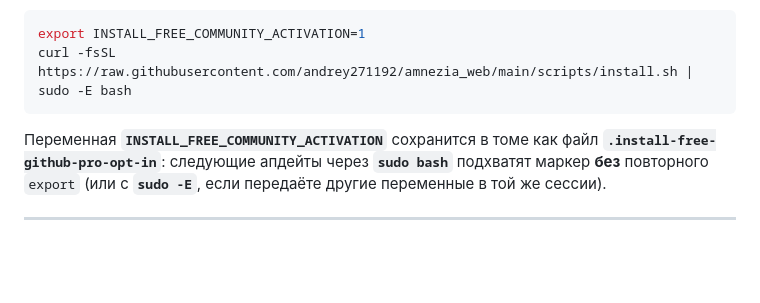
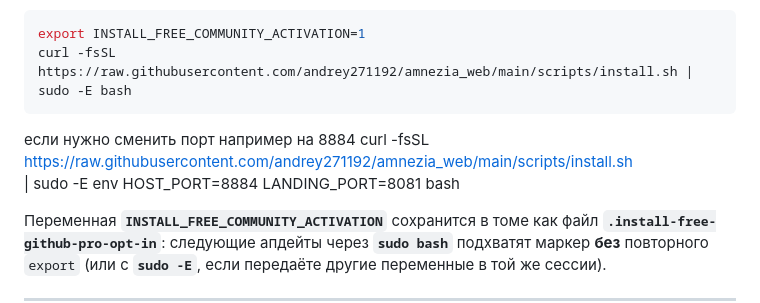
Before and after one commit to andrey271192/Amnezia_web, a Markdown page: README.md, the part around the change. Rendered like a GitHub page; blank space fills up the shorter version.

````diff
--- a/README.md
+++ b/README.md
@@ -80,6 +80,9 @@
 export INSTALL_FREE_COMMUNITY_ACTIVATION=1
 curl -fsSL https://raw.githubusercontent.com/andrey271192/amnezia_web/main/scripts/install.sh | sudo -E bash
 ```
+если нужно сменить порт например на 8884
+curl -fsSL https://raw.githubusercontent.com/andrey271192/amnezia_web/main/scripts/install.sh \
+  | sudo -E env HOST_PORT=8884 LANDING_PORT=8081 bash
 
 Переменная **`INSTALL_FREE_COMMUNITY_ACTIVATION`** сохранится в томе как файл **`.install-free-github-pro-opt-in`**: следующие апдейты через **`sudo bash`** подхватят маркер **без** повторного `export` (или с **`sudo -E`**, если передаёте другие переменные в той же сессии).
 
````
